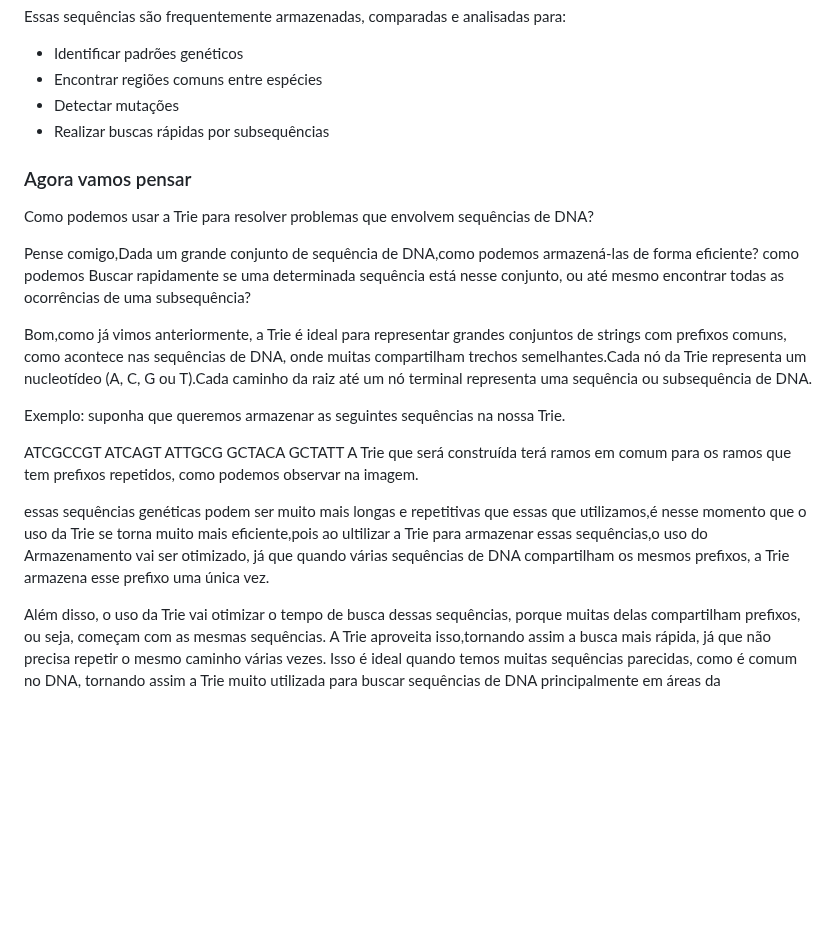
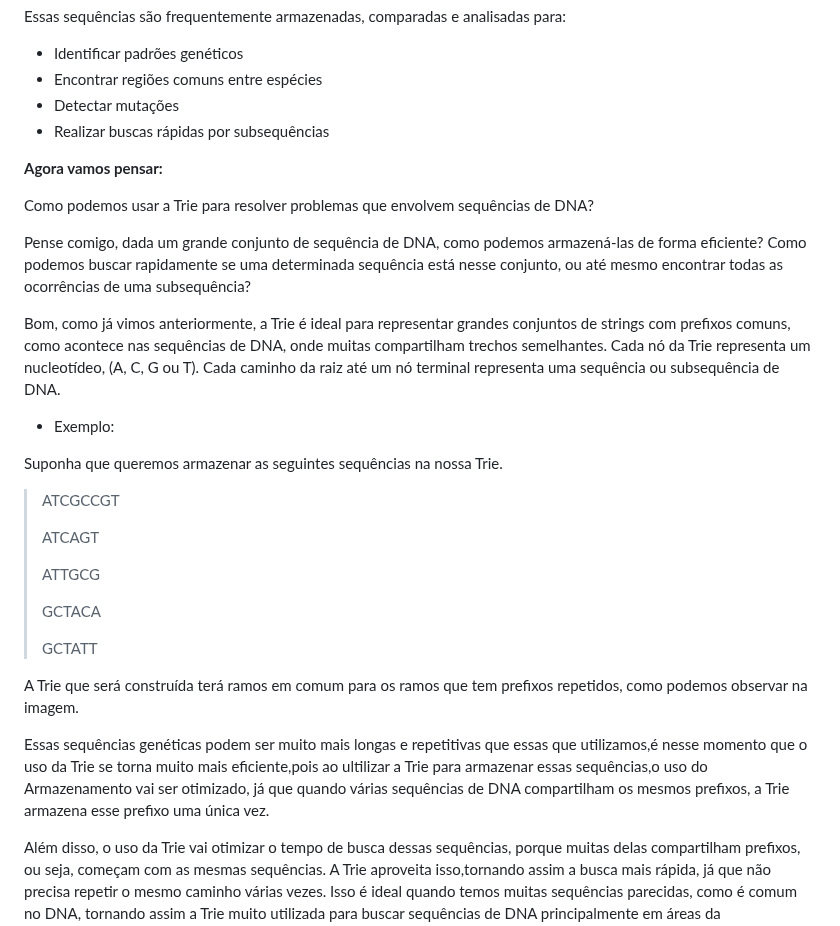
Before and after one commit to lucasfariasbl/trie-material, a Markdown page: MATERIAL.md, the part around the change. GitHub-like rendering; blank space fills up the shorter version.

Commit message:
docs: topic 6

```diff
--- a/MATERIAL.md
+++ b/MATERIAL.md
@@ -66,26 +66,31 @@ Essas sequências são frequentemente armazenadas, comparadas e analisadas para:
 - Detectar mutações
 - Realizar buscas rápidas por subsequências
 
-### Agora vamos pensar
+**Agora vamos pensar:**
+
 Como podemos usar a Trie para resolver problemas que envolvem sequências de DNA?
 
-Pense comigo,Dada um grande conjunto de sequência de DNA,como podemos armazená-las de forma eficiente? como podemos Buscar rapidamente se uma determinada sequência está nesse conjunto, ou até mesmo encontrar todas as ocorrências de uma subsequência?
+Pense comigo, dada um grande conjunto de sequência de DNA, como podemos armazená-las de forma eficiente? Como podemos buscar rapidamente se uma determinada sequência está nesse conjunto, ou até mesmo encontrar todas as ocorrências de uma subsequência?
 
-Bom,como já vimos anteriormente, a Trie é ideal para representar grandes conjuntos de strings com prefixos comuns, como acontece nas sequências de DNA, onde muitas compartilham trechos semelhantes.Cada nó da Trie representa um nucleotídeo (A, C, G ou T).Cada caminho da raiz até um nó terminal representa uma sequência ou subsequência de DNA.
+Bom, como já vimos anteriormente, a Trie é ideal para representar grandes conjuntos de strings com prefixos comuns, como acontece nas sequências de DNA, onde muitas compartilham trechos semelhantes. Cada nó da Trie representa um nucleotídeo, (A, C, G ou T). Cada caminho da raiz até um nó terminal representa uma sequência ou subsequência de DNA.
 
-Exemplo:
- 	suponha que queremos armazenar as seguintes sequências na nossa Trie.
+- Exemplo:
 
-ATCGCCGT
-ATCAGT
-ATTGCG
-GCTACA
-GCTATT
+Suponha que queremos armazenar as seguintes sequências na nossa Trie.
+
+> ATCGCCGT
+>
+> ATCAGT
+>
+> ATTGCG
+>
+> GCTACA
+>
+> GCTATT
+
 A Trie que será construída terá ramos em comum para os ramos que tem prefixos repetidos, como podemos observar na imagem.
 
-
-
-essas sequências genéticas podem ser muito mais longas e repetitivas que essas que utilizamos,é nesse momento que o uso da Trie se torna muito mais eficiente,pois ao ultilizar a Trie para armazenar essas sequências,o uso do Armazenamento vai ser otimizado, já que quando várias sequências de DNA compartilham os mesmos prefixos, a Trie armazena esse prefixo uma única vez.
+Essas sequências genéticas podem ser muito mais longas e repetitivas que essas que utilizamos,é nesse momento que o uso da Trie se torna muito mais eficiente,pois ao ultilizar a Trie para armazenar essas sequências,o uso do Armazenamento vai ser otimizado, já que quando várias sequências de DNA compartilham os mesmos prefixos, a Trie armazena esse prefixo uma única vez.
 
 Além disso, o uso da Trie vai otimizar o tempo de busca dessas sequências, porque muitas delas compartilham prefixos, ou seja, começam com as mesmas sequências. A Trie aproveita isso,tornando assim a busca mais rápida, já que não precisa repetir o mesmo caminho várias vezes. Isso é ideal quando temos muitas sequências parecidas, como é comum no DNA, tornando assim a Trie muito utilizada para buscar sequências de DNA principalmente em áreas da bioinformática, onde é essencial lidar com grandes volumes de dados genéticos de forma rápida e eficiente.
 
```
